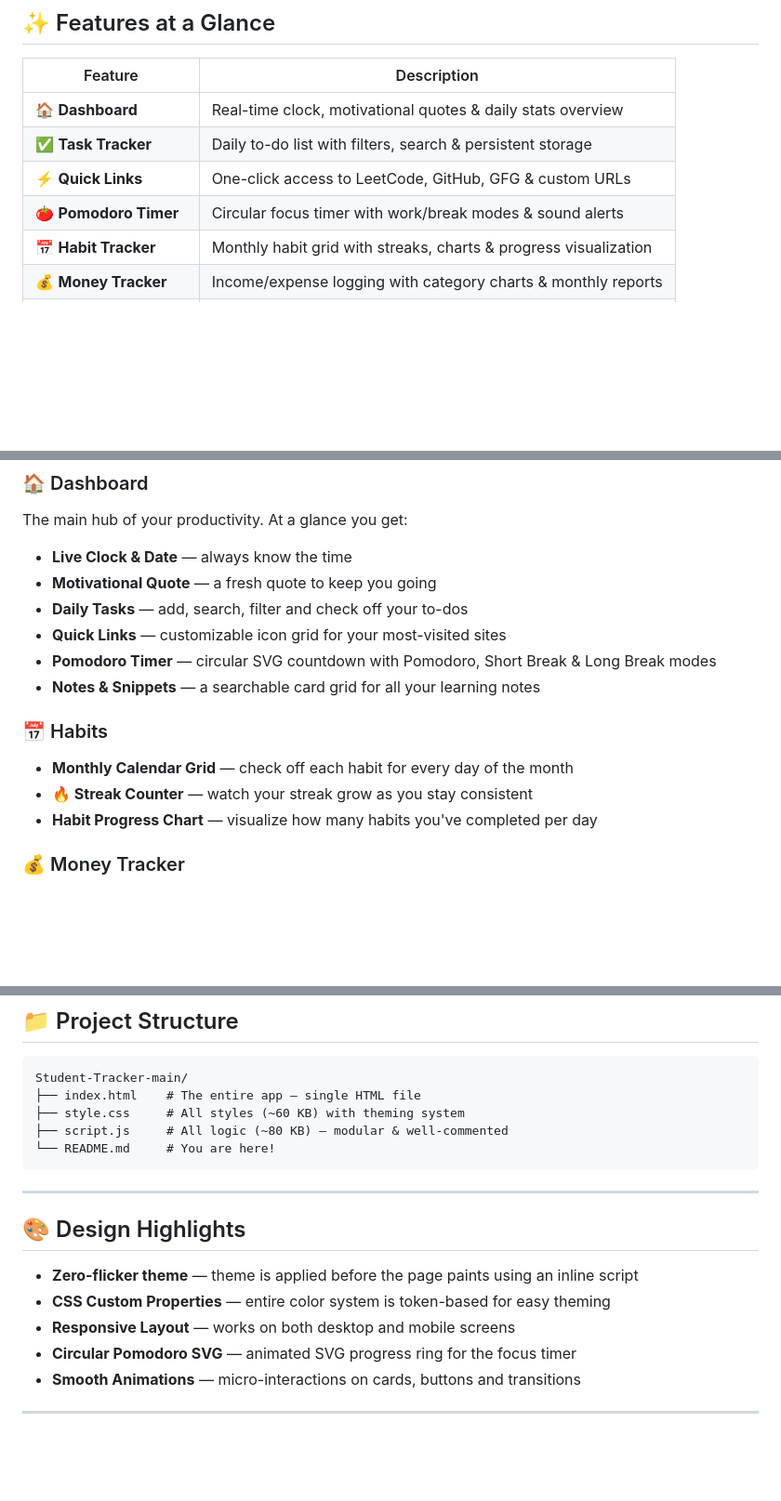
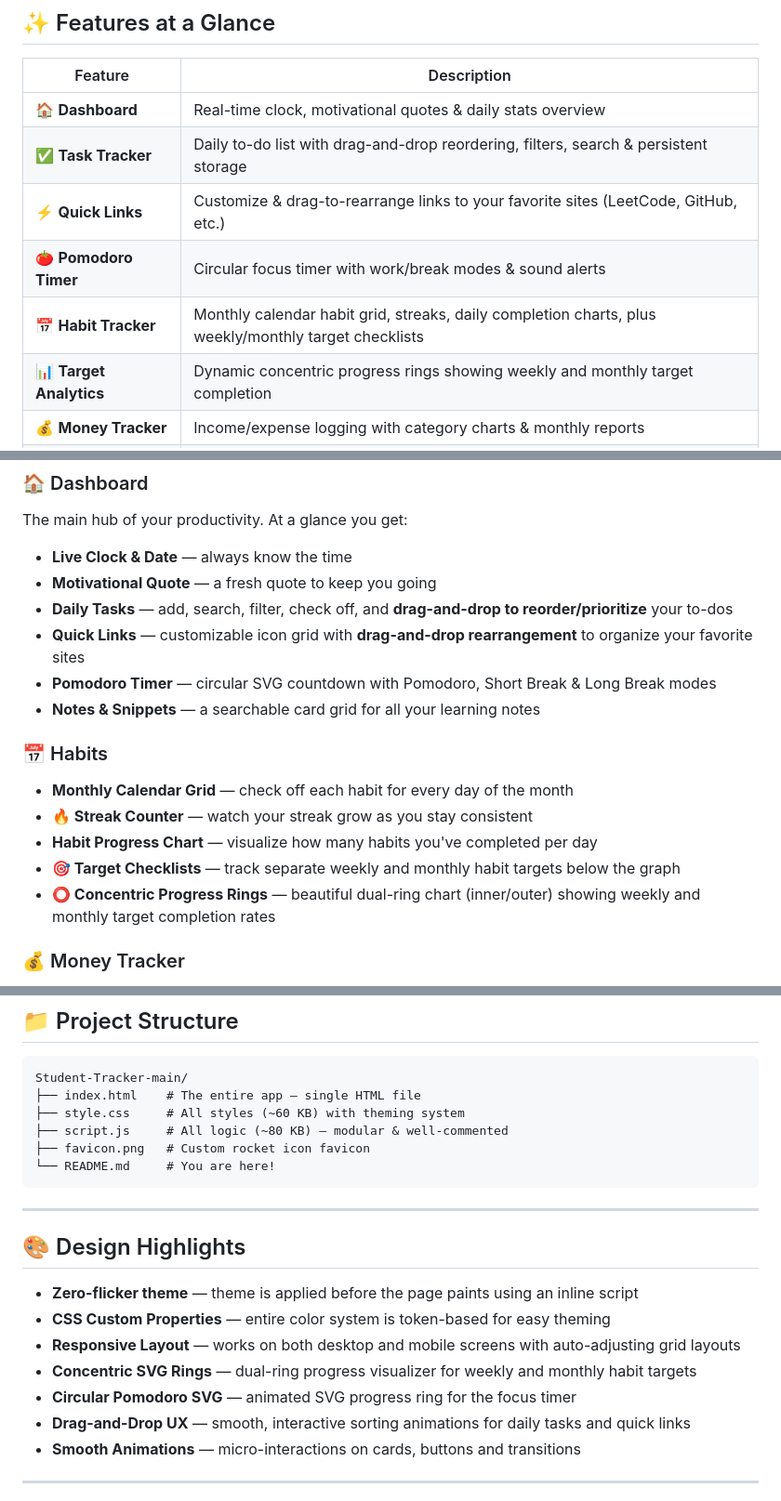
Before and after one commit to himanshu003388/Student-Tracker, a Markdown page: README.md, 3 parts joined by grey strips. Shown at 93% size. Drawn GitHub-style; blank space fills up the shorter version.

Commit message:
docs: update README to reflect drag-and-drop features and habit targets/analytics

````diff
--- a/README.md
+++ b/README.md
@@ -26,10 +26,11 @@ Track tasks, habits, money, and stay focused — all in one place, no backend re
 | Feature | Description |
 |---|---|
 | 🏠 **Dashboard** | Real-time clock, motivational quotes & daily stats overview |
-| ✅ **Task Tracker** | Daily to-do list with filters, search & persistent storage |
-| ⚡ **Quick Links** | One-click access to LeetCode, GitHub, GFG & custom URLs |
+| ✅ **Task Tracker** | Daily to-do list with drag-and-drop reordering, filters, search & persistent storage |
+| ⚡ **Quick Links** | Customize & drag-to-rearrange links to your favorite sites (LeetCode, GitHub, etc.) |
 | 🍅 **Pomodoro Timer** | Circular focus timer with work/break modes & sound alerts |
-| 📅 **Habit Tracker** | Monthly habit grid with streaks, charts & progress visualization |
+| 📅 **Habit Tracker** | Monthly calendar habit grid, streaks, daily completion charts, plus weekly/monthly target checklists |
+| 📊 **Target Analytics** | Dynamic concentric progress rings showing weekly and monthly target completion |
 | 💰 **Money Tracker** | Income/expense logging with category charts & monthly reports |
 | 📝 **Notes & Snippets** | Searchable notes for topics, interview prep & summaries |
 | 🌗 **Dark / Light Mode** | Seamless theme switching with zero flicker on load |
@@ -43,8 +44,8 @@ Track tasks, habits, money, and stay focused — all in one place, no backend re
 The main hub of your productivity. At a glance you get:
 - **Live Clock & Date** — always know the time
 - **Motivational Quote** — a fresh quote to keep you going
-- **Daily Tasks** — add, search, filter and check off your to-dos
-- **Quick Links** — customizable icon grid for your most-visited sites
+- **Daily Tasks** — add, search, filter, check off, and **drag-and-drop to reorder/prioritize** your to-dos
+- **Quick Links** — customizable icon grid with **drag-and-drop rearrangement** to organize your favorite sites
 - **Pomodoro Timer** — circular SVG countdown with Pomodoro, Short Break & Long Break modes
 - **Notes & Snippets** — a searchable card grid for all your learning notes
 
@@ -52,6 +53,8 @@ The main hub of your productivity. At a glance you get:
 - **Monthly Calendar Grid** — check off each habit for every day of the month
 - **🔥 Streak Counter** — watch your streak grow as you stay consistent
 - **Habit Progress Chart** — visualize how many habits you've completed per day
+- **🎯 Target Checklists** — track separate weekly and monthly habit targets below the graph
+- **⭕ Concentric Progress Rings** — beautiful dual-ring chart (inner/outer) showing weekly and monthly target completion rates
 
 ### 💰 Money Tracker
 - **6 Summary Cards** — Total Income, Total Expense, Balance, and This Month's stats
@@ -107,6 +110,7 @@ Student-Tracker-main/
 ├── index.html    # The entire app — single HTML file
 ├── style.css     # All styles (~60 KB) with theming system
 ├── script.js     # All logic (~80 KB) — modular & well-commented
+├── favicon.png   # Custom rocket icon favicon
 └── README.md     # You are here!
 ```
 
@@ -116,8 +120,10 @@ Student-Tracker-main/
 
 - **Zero-flicker theme** — theme is applied before the page paints using an inline script
 - **CSS Custom Properties** — entire color system is token-based for easy theming
-- **Responsive Layout** — works on both desktop and mobile screens
+- **Responsive Layout** — works on both desktop and mobile screens with auto-adjusting grid layouts
+- **Concentric SVG Rings** — dual-ring progress visualizer for weekly and monthly habit targets
 - **Circular Pomodoro SVG** — animated SVG progress ring for the focus timer
+- **Drag-and-Drop UX** — smooth, interactive sorting animations for daily tasks and quick links
 - **Smooth Animations** — micro-interactions on cards, buttons and transitions
 
 ---
````
